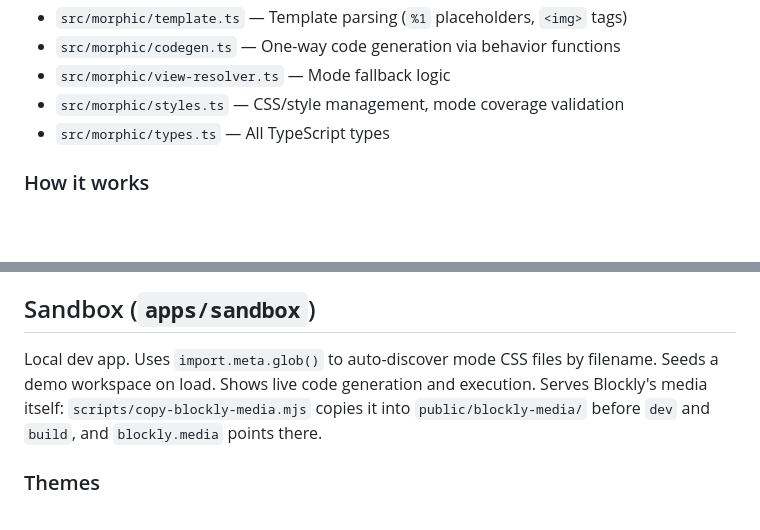
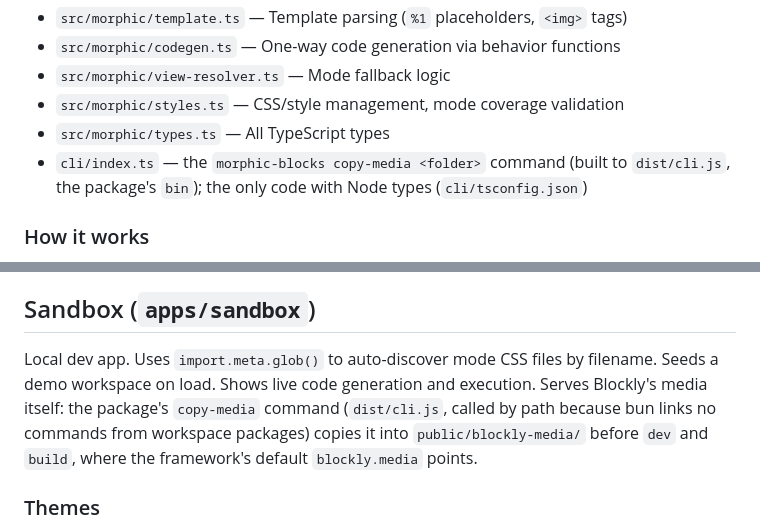
Before and after one commit to morphicblocks/morphic-blocks, a Markdown page: CLAUDE.md, 2 parts joined by grey strips. Rendered like a GitHub page; blank space fills up the shorter version.

```diff
--- a/CLAUDE.md
+++ b/CLAUDE.md
@@ -37,6 +37,7 @@ jsdom cannot answer; tests check generated text, not rendering.
 - `src/morphic/view-resolver.ts` — Mode fallback logic
 - `src/morphic/styles.ts` — CSS/style management, mode coverage validation
 - `src/morphic/types.ts` — All TypeScript types
+- `cli/index.ts` — the `morphic-blocks copy-media <folder>` command (built to `dist/cli.js`, the package's `bin`); the only code with Node types (`cli/tsconfig.json`)
 
 ### How it works
 
@@ -71,7 +72,7 @@ The namespace is an internal Blockly-type detail — it appears only in `Blockly
 
 ## Sandbox (`apps/sandbox`)
 
-Local dev app. Uses `import.meta.glob()` to auto-discover mode CSS files by filename. Seeds a demo workspace on load. Shows live code generation and execution. Serves Blockly's media itself: `scripts/copy-blockly-media.mjs` copies it into `public/blockly-media/` before `dev` and `build`, and `blockly.media` points there.
+Local dev app. Uses `import.meta.glob()` to auto-discover mode CSS files by filename. Seeds a demo workspace on load. Shows live code generation and execution. Serves Blockly's media itself: the package's `copy-media` command (`dist/cli.js`, called by path because bun links no commands from workspace packages) copies it into `public/blockly-media/` before `dev` and `build`, where the framework's default `blockly.media` points.
 
 ### Themes
 
```
Also changed, not shown: README.md (+5 -5 lines).
